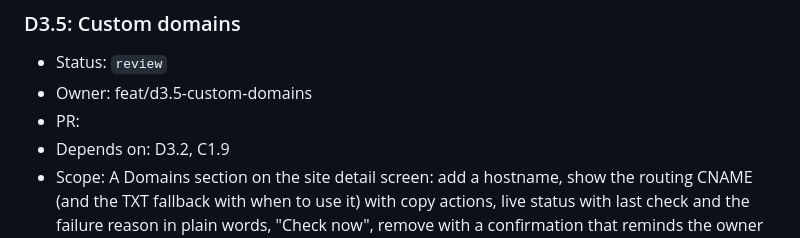
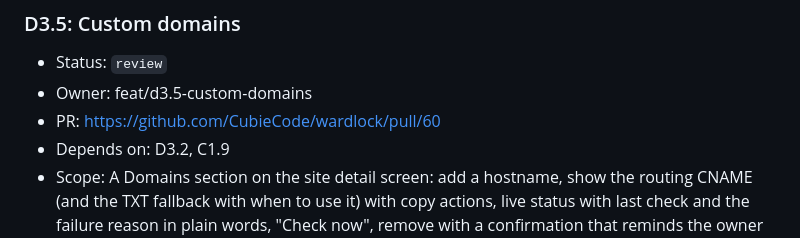
Before and after one commit to CubieCode/wardlock, a Markdown page: ROADMAP.md, the part around the change. Drawn GitHub-style.

Commit message:
D3.5: Record PR

```diff
--- a/ROADMAP.md
+++ b/ROADMAP.md
@@ -291,7 +291,7 @@ Each item is one focused PR on branch `feat/<id-lower>-<slug>`, implemented with
 
 - Status: `review`
 - Owner: feat/d3.5-custom-domains
-- PR:
+- PR: https://github.com/CubieCode/wardlock/pull/60
 - Depends on: D3.2, C1.9
 - Scope: A Domains section on the site detail screen: add a hostname, show the routing CNAME (and the TXT fallback with when to use it) with copy actions, live status with last check and the failure reason in plain words, "Check now", remove with a confirmation that reminds the owner to delete the DNS record.
 - Acceptance: Browser tests at 1440px and 390px in light and dark cover add, each status, a failure reason, "Check now", `domain_taken` and removal; foreign site IDs show the same not-found state; records are copyable exactly as shown. Mobbin references cited in the PR (start with: add custom domain with DNS records to configure; domain verification status pending and verified; copy DNS record value).
```
